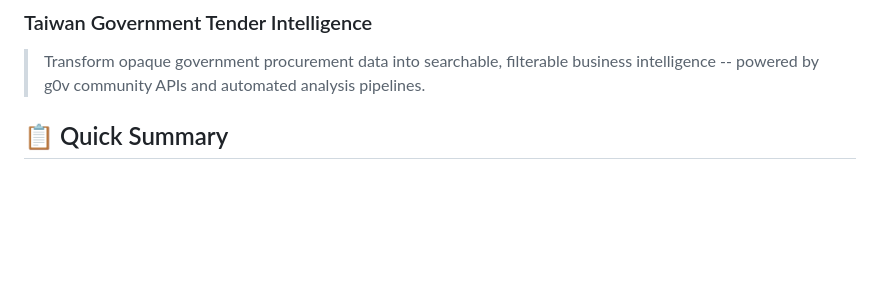
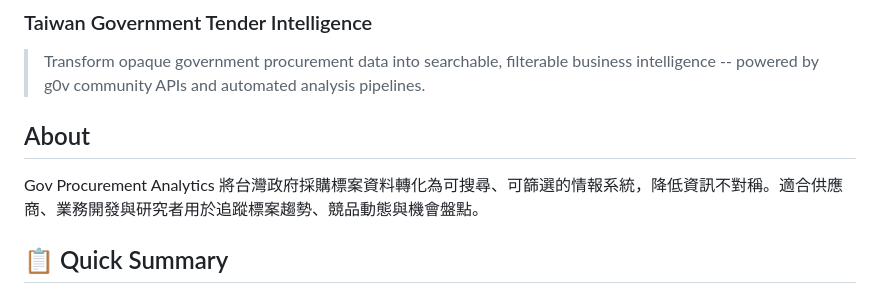
Before and after one commit to akaiHuang/gov-procurement-analytics, a Markdown page: README.md, the part around the change. Rendered like a GitHub page; blank space fills up the shorter version.

Commit message:
docs: add About section

```diff
--- a/README.md
+++ b/README.md
@@ -3,6 +3,10 @@
 ### Taiwan Government Tender Intelligence
 
 > Transform opaque government procurement data into searchable, filterable business intelligence -- powered by g0v community APIs and automated analysis pipelines.
+
+## About
+
+Gov Procurement Analytics 將台灣政府採購標案資料轉化為可搜尋、可篩選的情報系統，降低資訊不對稱。適合供應商、業務開發與研究者用於追蹤標案趨勢、競品動態與機會盤點。
 
 ## 📋 Quick Summary
 
```
